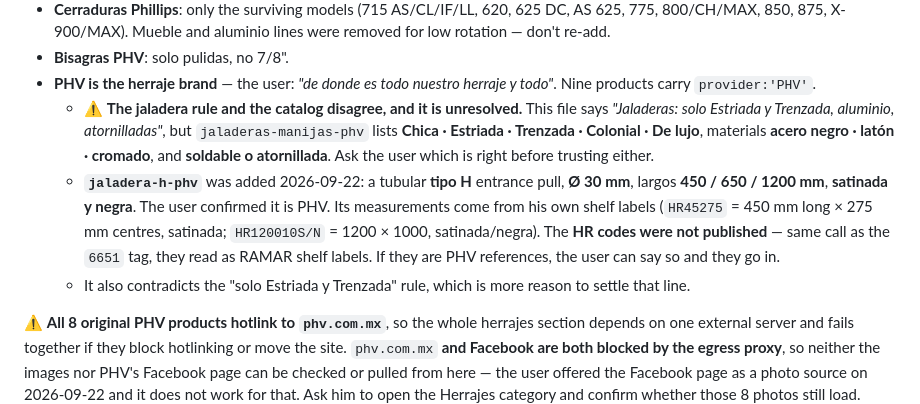
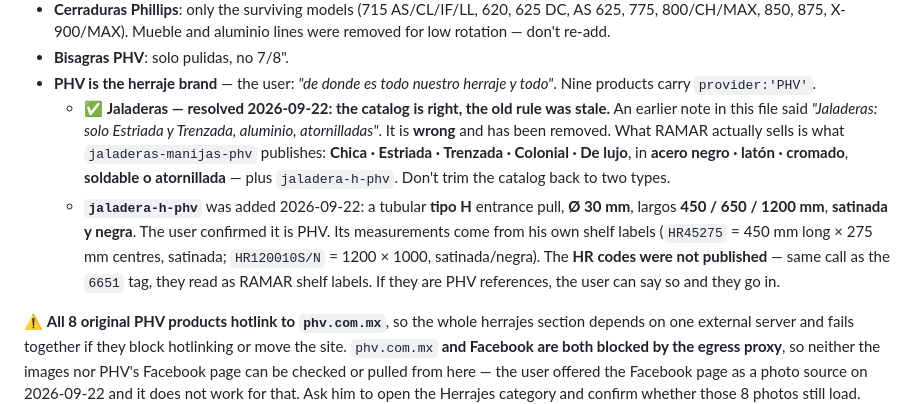
Before and after one commit to Miguelk876/web-ramar, a Markdown page: CLAUDE.md, the part around the change. Drawn GitHub-style.

Commit message:
docs: la regla de jaladeras estaba desactualizada; manda el catalogo
El usuario resolvio la contradiccion que se le planteo: entre la regla
vieja de este archivo y lo que el catalogo ya publica, vale el catalogo.

Se elimina de CLAUDE.md la linea "Jaladeras: solo Estriada y Trenzada,
aluminio, atornilladas". Era falsa.

Lo que RAMAR vende es lo que jaladeras-manijas-phv ya trae publicado:
Chica, Estriada, Trenzada, Colonial y De lujo, en acero negro, laton y
cromado, soldables o atornilladas, mas la jaladera-h-phv que se agrego
ayer.

Queda la advertencia de no recortar el catalogo a dos tipos.

El catalogo NO se toco: ya estaba correcto. Este commit solo corrige la
documentacion que lo contradecia.

verificar.js en 0 errores.

Co-Authored-By: Claude Opus 5 <noreply@anthropic.com>
Claude-Session: https://claude.ai/code/session_01WDgAAcdCLZEh71o5SiQgZq

```diff
--- a/CLAUDE.md
+++ b/CLAUDE.md
@@ -508,9 +508,8 @@ Nayvi Padilla (redes) reviewed the catalog in 2026-06. The 96 products reflect w
 - **Cerraduras Phillips**: only the surviving models (715 AS/CL/IF/LL, 620, 625 DC, AS 625, 775, 800/CH/MAX, 850, 875, X-900/MAX). Mueble and aluminio lines were removed for low rotation — don't re-add.
 - **Bisagras PHV**: solo pulidas, no 7/8".
 - **PHV is the herraje brand** — the user: *"de donde es todo nuestro herraje y todo"*. Nine products carry `provider:'PHV'`.
-  - ⚠️ **The jaladera rule and the catalog disagree, and it is unresolved.** This file says *"Jaladeras: solo Estriada y Trenzada, aluminio, atornilladas"*, but `jaladeras-manijas-phv` lists **Chica · Estriada · Trenzada · Colonial · De lujo**, materials **acero negro · latón · cromado**, and **soldable o atornillada**. Ask the user which is right before trusting either.
+  - ✅ **Jaladeras — resolved 2026-09-22: the catalog is right, the old rule was stale.** An earlier note in this file said *"Jaladeras: solo Estriada y Trenzada, aluminio, atornilladas"*. It is **wrong** and has been removed. What RAMAR actually sells is what `jaladeras-manijas-phv` publishes: **Chica · Estriada · Trenzada · Colonial · De lujo**, in **acero negro · latón · cromado**, **soldable o atornillada** — plus `jaladera-h-phv`. Don't trim the catalog back to two types.
   - **`jaladera-h-phv`** was added 2026-09-22: a tubular **tipo H** entrance pull, **Ø 30 mm**, largos **450 / 650 / 1200 mm**, **satinada y negra**. The user confirmed it is PHV. Its measurements come from his own shelf labels (`HR45275` = 450 mm long × 275 mm centres, satinada; `HR120010S/N` = 1200 × 1000, satinada/negra). The **HR codes were not published** — same call as the `6651` tag, they read as RAMAR shelf labels. If they are PHV references, the user can say so and they go in.
-  - It also contradicts the "solo Estriada y Trenzada" rule, which is more reason to settle that line.
 
 ⚠️ **All 8 original PHV products hotlink to `phv.com.mx`**, so the whole herrajes section depends on one external server and fails together if they block hotlinking or move the site. `phv.com.mx` **and Facebook are both blocked by the egress proxy**, so neither the images nor PHV's Facebook page can be checked or pulled from here — the user offered the Facebook page as a photo source on 2026-09-22 and it does not work for that. Ask him to open the Herrajes category and confirm whether those 8 photos still load.
 - **Lanzas**: Forjada, Romana CH/G, Barroco, Azteca, Samurai, Árabe, Contemporáneo (±protección), Flor de Liz (±protección), Galo, Gótico, Puflé 107/105. **No alfanje.**
```
